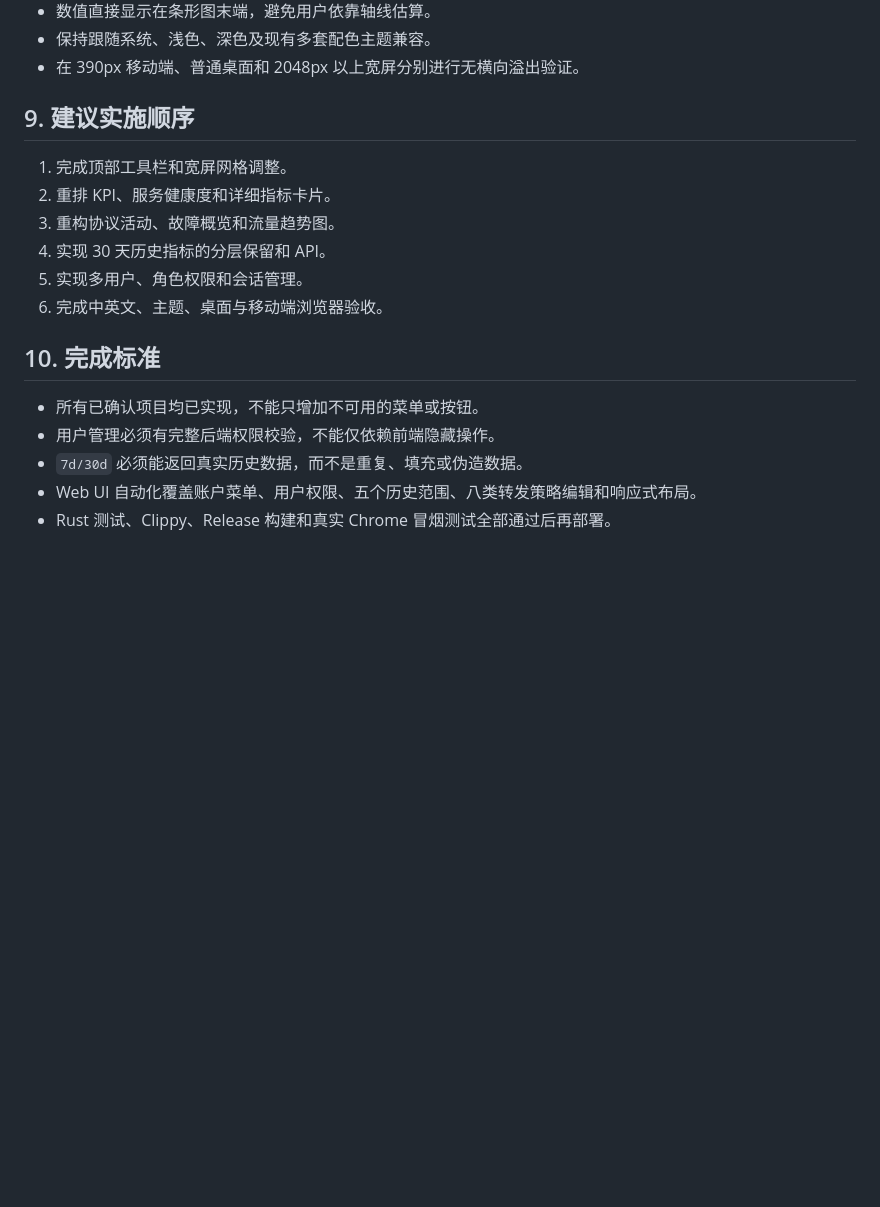
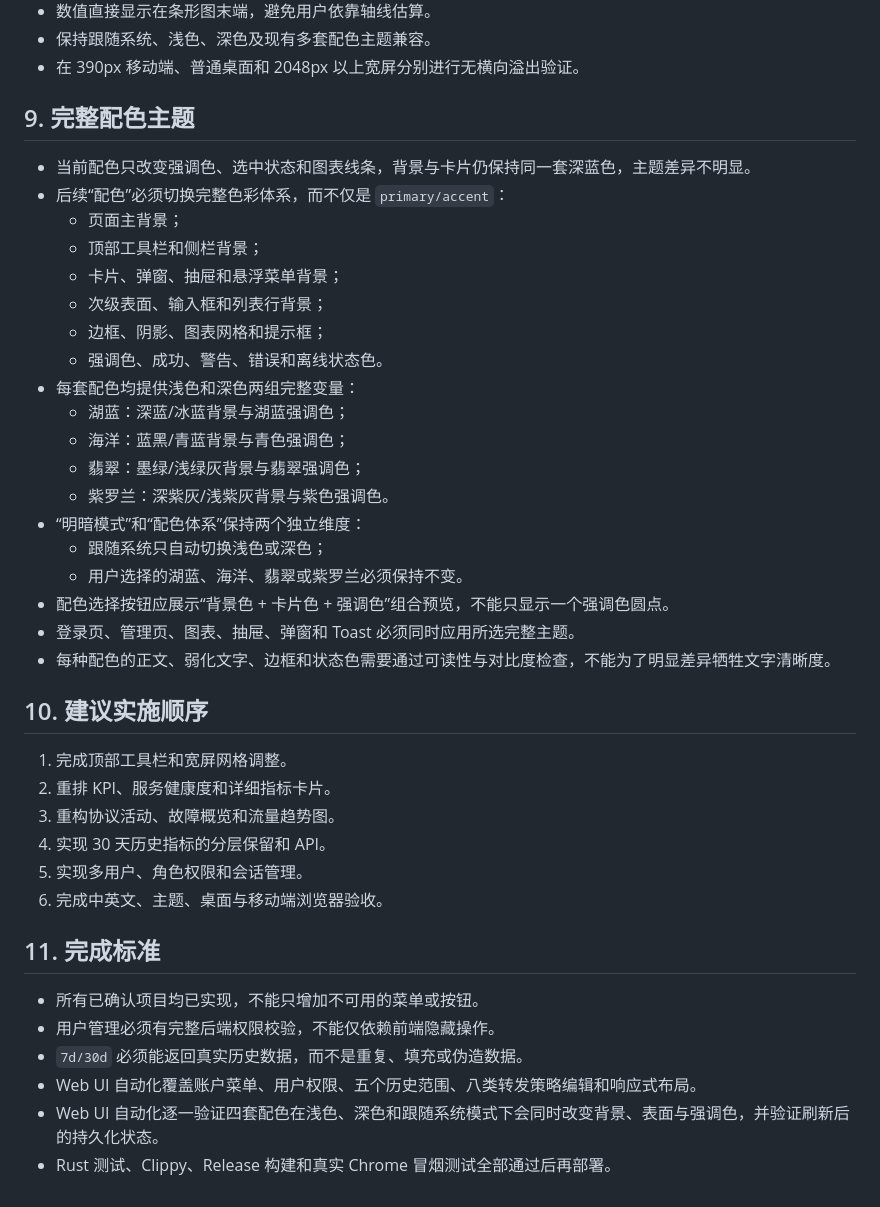
Before and after one commit to ASL-Vanity/LinkLake, a Markdown page: docs/webui-redesign-plan.md, the part around the change. Drawn GitHub-style; blank space fills up the shorter version.

Commit message:
docs: expand full-theme redesign requirements

```diff
--- a/docs/webui-redesign-plan.md
+++ b/docs/webui-redesign-plan.md
@@ -90,7 +90,29 @@
 - 保持跟随系统、浅色、深色及现有多套配色主题兼容。
 - 在 390px 移动端、普通桌面和 2048px 以上宽屏分别进行无横向溢出验证。
 
-## 9. 建议实施顺序
+## 9. 完整配色主题
+
+- 当前配色只改变强调色、选中状态和图表线条，背景与卡片仍保持同一套深蓝色，主题差异不明显。
+- 后续“配色”必须切换完整色彩体系，而不仅是 `primary/accent`：
+  - 页面主背景；
+  - 顶部工具栏和侧栏背景；
+  - 卡片、弹窗、抽屉和悬浮菜单背景；
+  - 次级表面、输入框和列表行背景；
+  - 边框、阴影、图表网格和提示框；
+  - 强调色、成功、警告、错误和离线状态色。
+- 每套配色均提供浅色和深色两组完整变量：
+  - 湖蓝：深蓝/冰蓝背景与湖蓝强调色；
+  - 海洋：蓝黑/青蓝背景与青色强调色；
+  - 翡翠：墨绿/浅绿灰背景与翡翠强调色；
+  - 紫罗兰：深紫灰/浅紫灰背景与紫色强调色。
+- “明暗模式”和“配色体系”保持两个独立维度：
+  - 跟随系统只自动切换浅色或深色；
+  - 用户选择的湖蓝、海洋、翡翠或紫罗兰必须保持不变。
+- 配色选择按钮应展示“背景色 + 卡片色 + 强调色”组合预览，不能只显示一个强调色圆点。
+- 登录页、管理页、图表、抽屉、弹窗和 Toast 必须同时应用所选完整主题。
+- 每种配色的正文、弱化文字、边框和状态色需要通过可读性与对比度检查，不能为了明显差异牺牲文字清晰度。
+
+## 10. 建议实施顺序
 
 1. 完成顶部工具栏和宽屏网格调整。
 2. 重排 KPI、服务健康度和详细指标卡片。
@@ -99,10 +121,11 @@
 5. 实现多用户、角色权限和会话管理。
 6. 完成中英文、主题、桌面与移动端浏览器验收。
 
-## 10. 完成标准
+## 11. 完成标准
 
 - 所有已确认项目均已实现，不能只增加不可用的菜单或按钮。
 - 用户管理必须有完整后端权限校验，不能仅依赖前端隐藏操作。
 - `7d/30d` 必须能返回真实历史数据，而不是重复、填充或伪造数据。
 - Web UI 自动化覆盖账户菜单、用户权限、五个历史范围、八类转发策略编辑和响应式布局。
+- Web UI 自动化逐一验证四套配色在浅色、深色和跟随系统模式下会同时改变背景、表面与强调色，并验证刷新后的持久化状态。
 - Rust 测试、Clippy、Release 构建和真实 Chrome 冒烟测试全部通过后再部署。
```
